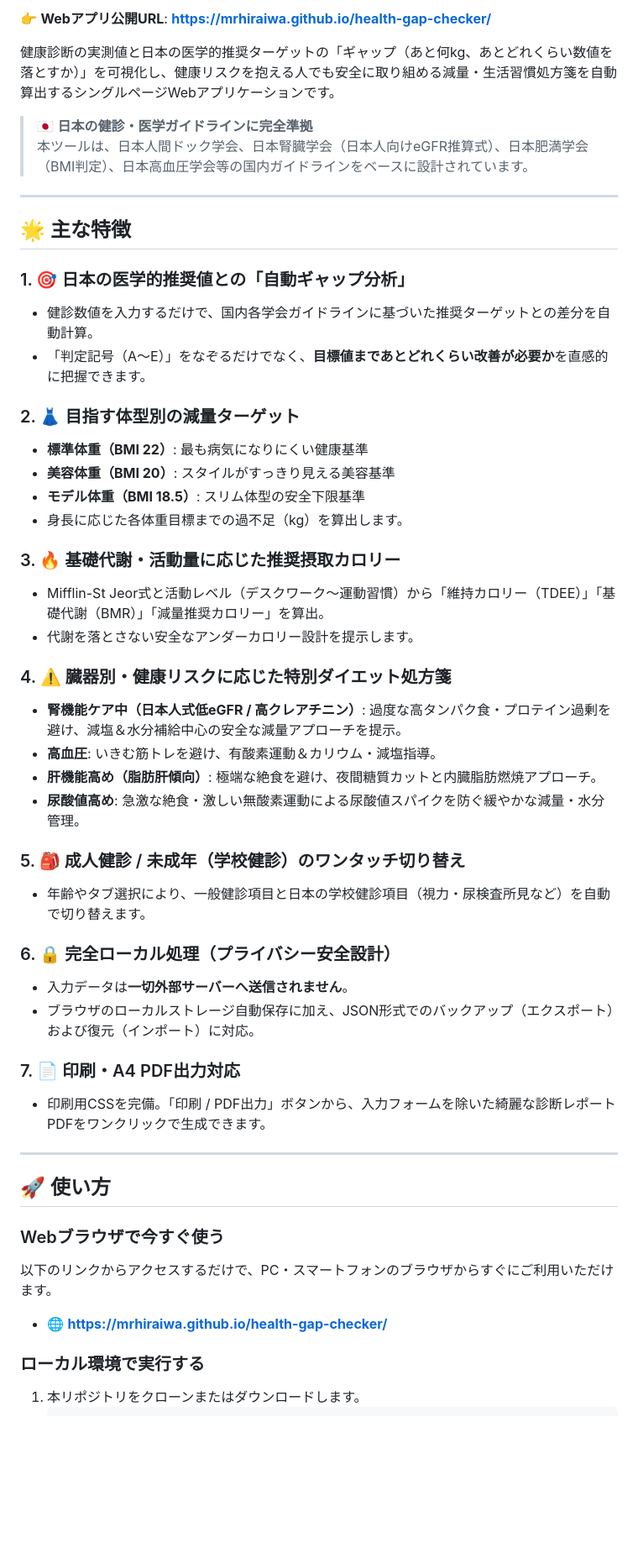
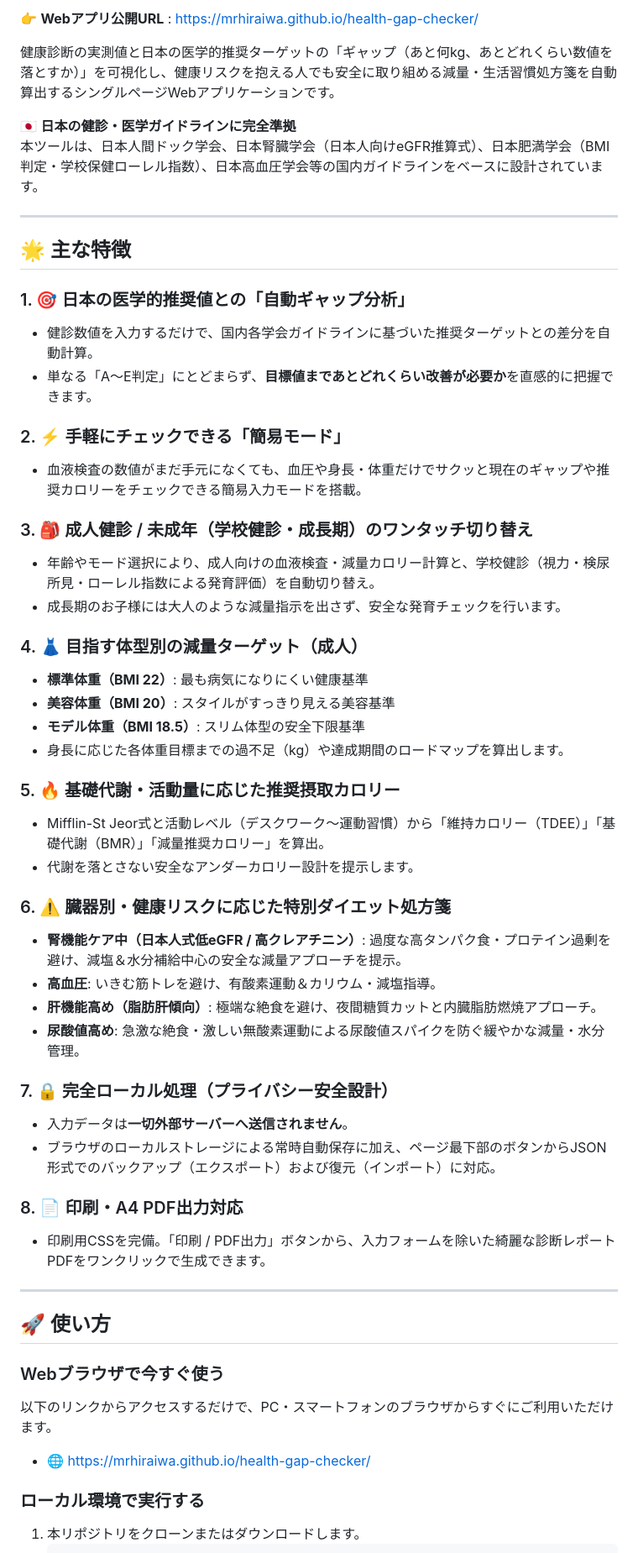
Before and after one commit to MrHiraiwa/health-gap-checker, a Markdown page: README.md, the part around one of its changes. Shown at 84% size. GitHub-like rendering; blank space fills up the shorter version.

```diff
--- a/README.md
+++ b/README.md
@@ -7,44 +7,48 @@
 
-👉 **Webアプリ公開URL**: **https://mrhiraiwa.github.io/health-gap-checker/**
+👉 **Webアプリ公開URL** : [https://mrhiraiwa.github.io/health-gap-checker/](https://mrhiraiwa.github.io/health-gap-checker/)
 
 健康診断の実測値と日本の医学的推奨ターゲットの「ギャップ（あと何kg、あとどれくらい数値を落とすか）」を可視化し、健康リスクを抱える人でも安全に取り組める減量・生活習慣処方箋を自動算出するシングルページWebアプリケーションです。
 
-> 🇯🇵 **日本の健診・医学ガイドラインに完全準拠**
-> 本ツールは、日本人間ドック学会、日本腎臓学会（日本人向けeGFR推算式）、日本肥満学会（BMI判定）、日本高血圧学会等の国内ガイドラインをベースに設計されています。
+🇯🇵 **日本の健診・医学ガイドラインに完全準拠**
+本ツールは、日本人間ドック学会、日本腎臓学会（日本人向けeGFR推算式）、日本肥満学会（BMI判定・学校保健ローレル指数）、日本高血圧学会等の国内ガイドラインをベースに設計されています。
 
 ---
 
 ## 🌟 主な特徴
 
 ### 1. 🎯 日本の医学的推奨値との「自動ギャップ分析」
-* 健診数値を入力するだけで、国内各学会ガイドラインに基づいた推奨ターゲットとの差分を自動計算。
-* 「判定記号（A〜E）」をなぞるだけでなく、**目標値まであとどれくらい改善が必要か**を直感的に把握できます。
+- 健診数値を入力するだけで、国内各学会ガイドラインに基づいた推奨ターゲットとの差分を自動計算。
+- 単なる「A〜E判定」にとどまらず、**目標値まであとどれくらい改善が必要か**を直感的に把握できます。
 
-### 2. 👗 目指す体型別の減量ターゲット
-* **標準体重（BMI 22）**: 最も病気になりにくい健康基準
-* **美容体重（BMI 20）**: スタイルがすっきり見える美容基準
-* **モデル体重（BMI 18.5）**: スリム体型の安全下限基準
-* 身長に応じた各体重目標までの過不足（kg）を算出します。
+### 2. ⚡ 手軽にチェックできる「簡易モード」
+- 血液検査の数値がまだ手元になくても、血圧や身長・体重だけでサクッと現在のギャップや推奨カロリーをチェックできる簡易入力モードを搭載。
 
-### 3. 🔥 基礎代謝・活動量に応じた推奨摂取カロリー
-* Mifflin-St Jeor式と活動レベル（デスクワーク〜運動習慣）から「維持カロリー（TDEE）」「基礎代謝（BMR）」「減量推奨カロリー」を算出。
-* 代謝を落とさない安全なアンダーカロリー設計を提示します。
+### 3. 🎒 成人健診 / 未成年（学校健診・成長期）のワンタッチ切り替え
+- 年齢やモード選択により、成人向けの血液検査・減量カロリー計算と、学校健診（視力・検尿所見・ローレル指数による発育評価）を自動切り替え。
+- 成長期のお子様には大人のような減量指示を出さず、安全な発育チェックを行います。
 
-### 4. ⚠️ 臓器別・健康リスクに応じた特別ダイエット処方箋
-* **腎機能ケア中（日本人式低eGFR / 高クレアチニン）**: 過度な高タンパク食・プロテイン過剰を避け、減塩＆水分補給中心の安全な減量アプローチを提示。
-* **高血圧**: いきむ筋トレを避け、有酸素運動＆カリウム・減塩指導。
-* **肝機能高め（脂肪肝傾向）**: 極端な絶食を避け、夜間糖質カットと内臓脂肪燃焼アプローチ。
-* **尿酸値高め**: 急激な絶食・激しい無酸素運動による尿酸値スパイクを防ぐ緩やかな減量・水分管理。
+### 4. 👗 目指す体型別の減量ターゲット（成人）
+- **標準体重（BMI 22）**: 最も病気になりにくい健康基準
+- **美容体重（BMI 20）**: スタイルがすっきり見える美容基準
+- **モデル体重（BMI 18.5）**: スリム体型の安全下限基準
+- 身長に応じた各体重目標までの過不足（kg）や達成期間のロードマップを算出します。
 
-### 5. 🎒 成人健診 / 未成年（学校健診）のワンタッチ切り替え
-* 年齢やタブ選択により、一般健診項目と日本の学校健診項目（視力・尿検査所見など）を自動で切り替えます。
+### 5. 🔥 基礎代謝・活動量に応じた推奨摂取カロリー
+- Mifflin-St Jeor式と活動レベル（デスクワーク〜運動習慣）から「維持カロリー（TDEE）」「基礎代謝（BMR）」「減量推奨カロリー」を算出。
+- 代謝を落とさない安全なアンダーカロリー設計を提示します。
 
-### 6. 🔒 完全ローカル処理（プライバシー安全設計）
-* 入力データは**一切外部サーバーへ送信されません**。
-* ブラウザのローカルストレージ自動保存に加え、JSON形式でのバックアップ（エクスポート）および復元（インポート）に対応。
+### 6. ⚠️ 臓器別・健康リスクに応じた特別ダイエット処方箋
+- **腎機能ケア中（日本人式低eGFR / 高クレアチニン）**: 過度な高タンパク食・プロテイン過剰を避け、減塩＆水分補給中心の安全な減量アプローチを提示。
+- **高血圧**: いきむ筋トレを避け、有酸素運動＆カリウム・減塩指導。
+- **肝機能高め（脂肪肝傾向）**: 極端な絶食を避け、夜間糖質カットと内臓脂肪燃焼アプローチ。
+- **尿酸値高め**: 急激な絶食・激しい無酸素運動による尿酸値スパイクを防ぐ緩やかな減量・水分管理。
 
-### 7. 📄 印刷・A4 PDF出力対応
-* 印刷用CSSを完備。「印刷 / PDF出力」ボタンから、入力フォームを除いた綺麗な診断レポートPDFをワンクリックで生成できます。
+### 7. 🔒 完全ローカル処理（プライバシー安全設計）
+- 入力データは**一切外部サーバーへ送信されません**。
+- ブラウザのローカルストレージによる常時自動保存に加え、ページ最下部のボタンからJSON形式でのバックアップ（エクスポート）および復元（インポート）に対応。
+
+### 8. 📄 印刷・A4 PDF出力対応
+- 印刷用CSSを完備。「印刷 / PDF出力」ボタンから、入力フォームを除いた綺麗な診断レポートPDFをワンクリックで生成できます。
 
 ---
 
@@ -52,7 +56,7 @@
 
 ### Webブラウザで今すぐ使う
 以下のリンクからアクセスするだけで、PC・スマートフォンのブラウザからすぐにご利用いただけます。
-* 🌐 **[https://mrhiraiwa.github.io/health-gap-checker/](https://mrhiraiwa.github.io/health-gap-checker/)**
+- 🌐 [https://mrhiraiwa.github.io/health-gap-checker/](https://mrhiraiwa.github.io/health-gap-checker/)
 
 ### ローカル環境で実行する
 1. 本リポジトリをクローンまたはダウンロードします。
```
Also changed, not shown: other parts of README.md (+2 -2 lines).
